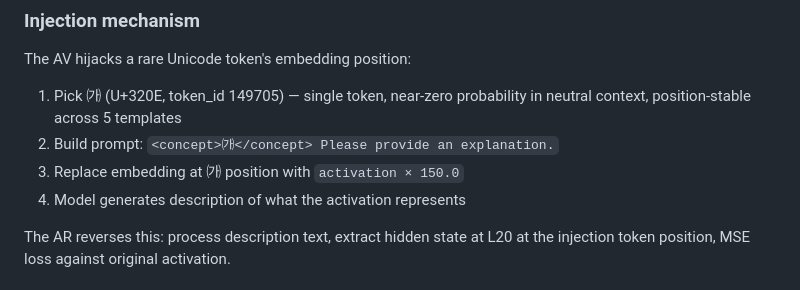
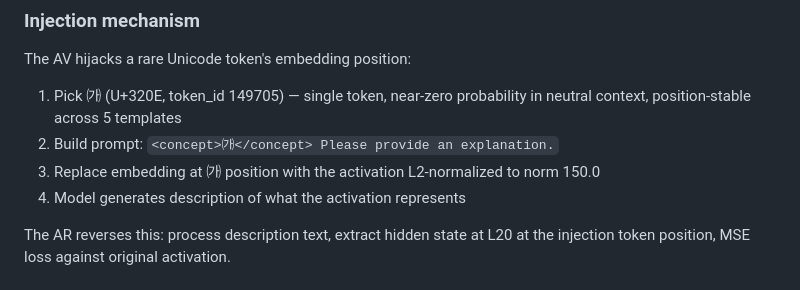
Before and after one commit to anicka-net/nla-at-home, a Markdown page: DESIGN.md, the part around the change. Rendered like a GitHub page.

```diff
--- a/DESIGN.md
+++ b/DESIGN.md
@@ -125,7 +125,7 @@ The AV hijacks a rare Unicode token's embedding position:
 1. Pick ㈎ (U+320E, token_id 149705) — single token, near-zero
    probability in neutral context, position-stable across 5 templates
 2. Build prompt: `<concept>㈎</concept> Please provide an explanation.`
-3. Replace embedding at ㈎ position with `activation × 150.0`
+3. Replace embedding at ㈎ position with the activation L2-normalized to norm 150.0
 4. Model generates description of what the activation represents
 
 The AR reverses this: process description text, extract hidden state
```
Also changed, not shown: README.md (+96 -25 lines).
